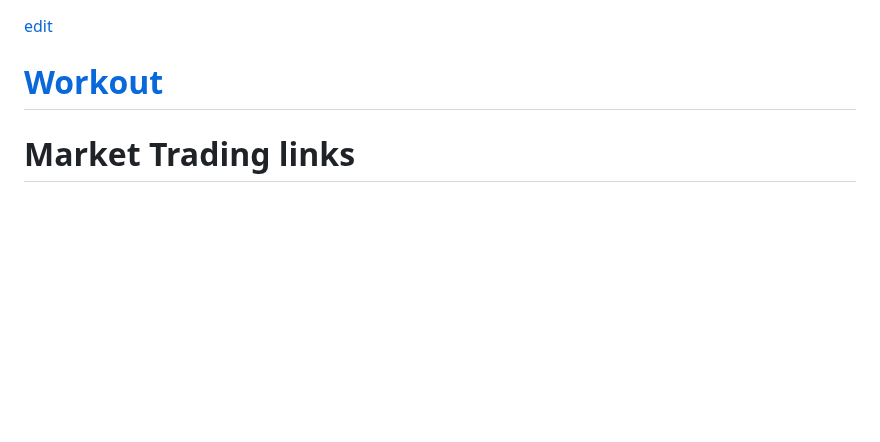
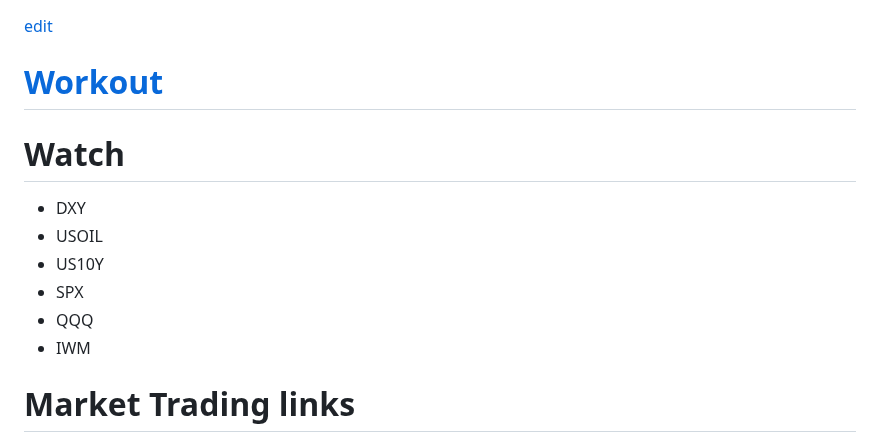
Before and after one commit to christrees/blog, a Markdown page: trade/README.md, the part around the change. GitHub-like rendering; blank space fills up the shorter version.

```diff
--- a/trade/README.md
+++ b/trade/README.md
@@ -2,6 +2,13 @@
 
 # [Workout](https://www.youtube.com/watch?v=mmq5zZfmIws)
 
+# Watch
+- DXY
+- USOIL
+- US10Y
+- SPX
+- QQQ
+- IWM
 # Market Trading links
 
 - [simple support resistance with hedge](https://www.youtube.com/watch?v=5MU_I6F8UsY)
```
